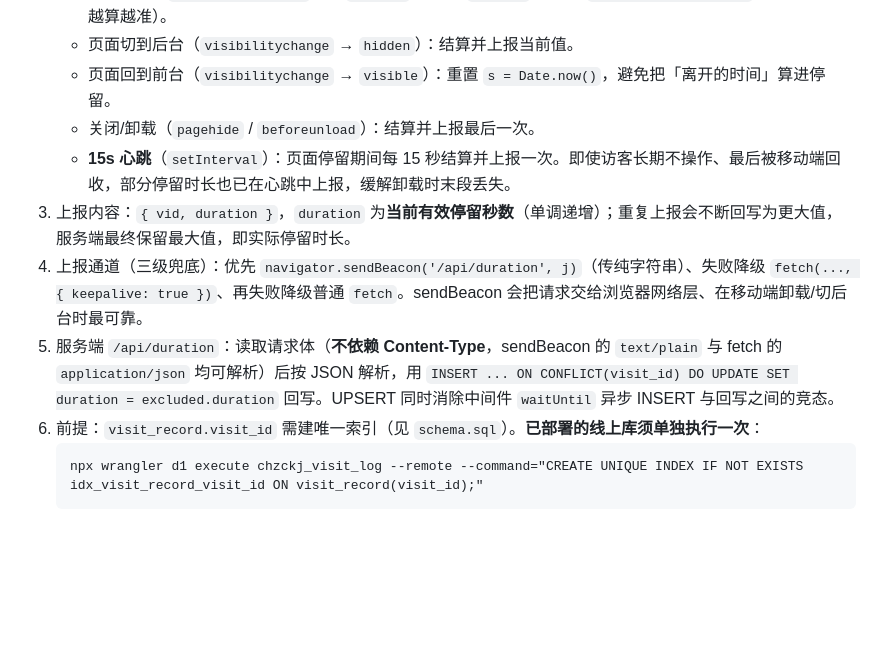
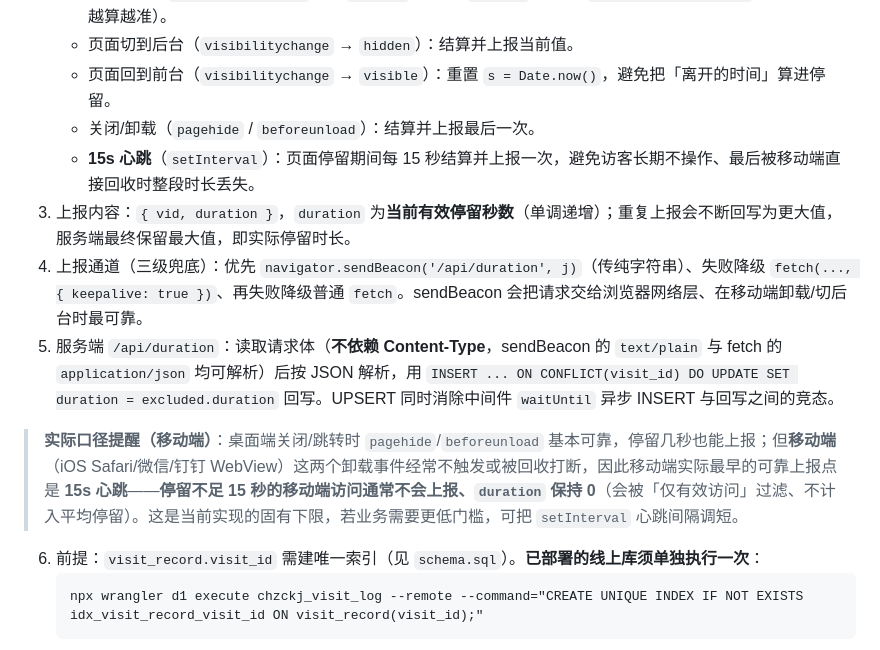
Before and after one commit to 30515245/chkj001, a Markdown page: README.md, the part around the change. GitHub-like rendering; blank space fills up the shorter version.

Commit message:
docs: 校正停留时长的实际口径说明
- 明确 15s 心跳是『上报节奏』，非『落库时机』的决定性因素
- 补充移动端因卸载事件不可靠，不足 15s 的停留通常不上报、duration 恒为 0（15s 为实际最早可靠上报点）

````diff
--- a/README.md
+++ b/README.md
@@ -254,10 +254,12 @@ curl "https://chkj001.20302060.xyz/api/log-list?token=Abc123456Log2026"
    - 页面切到后台（`visibilitychange` → `hidden`）：结算并上报当前值。
    - 页面回到前台（`visibilitychange` → `visible`）：重置 `s = Date.now()`，避免把「离开的时间」算进停留。
    - 关闭/卸载（`pagehide` / `beforeunload`）：结算并上报最后一次。
-   - **15s 心跳**（`setInterval`）：页面停留期间每 15 秒结算并上报一次。即使访客长期不操作、最后被移动端回收，部分停留时长也已在心跳中上报，缓解卸载时末段丢失。
+   - **15s 心跳**（`setInterval`）：页面停留期间每 15 秒结算并上报一次，避免访客长期不操作、最后被移动端直接回收时整段时长丢失。
 3. 上报内容：`{ vid, duration }`，`duration` 为**当前有效停留秒数**（单调递增）；重复上报会不断回写为更大值，服务端最终保留最大值，即实际停留时长。
 4. 上报通道（三级兜底）：优先 `navigator.sendBeacon('/api/duration', j)`（传纯字符串）、失败降级 `fetch(..., { keepalive: true })`、再失败降级普通 `fetch`。sendBeacon 会把请求交给浏览器网络层、在移动端卸载/切后台时最可靠。
 5. 服务端 `/api/duration`：读取请求体（**不依赖 Content-Type**，sendBeacon 的 `text/plain` 与 fetch 的 `application/json` 均可解析）后按 JSON 解析，用 `INSERT ... ON CONFLICT(visit_id) DO UPDATE SET duration = excluded.duration` 回写。UPSERT 同时消除中间件 `waitUntil` 异步 INSERT 与回写之间的竞态。
+
+> **实际口径提醒（移动端）**：桌面端关闭/跳转时 `pagehide`/`beforeunload` 基本可靠，停留几秒也能上报；但**移动端**（iOS Safari/微信/钉钉 WebView）这两个卸载事件经常不触发或被回收打断，因此移动端实际最早的可靠上报点是 **15s 心跳**——**停留不足 15 秒的移动端访问通常不会上报、`duration` 保持 0**（会被「仅有效访问」过滤、不计入平均停留）。这是当前实现的固有下限，若业务需要更低门槛，可把 `setInterval` 心跳间隔调短。
 6. 前提：`visit_record.visit_id` 需建唯一索引（见 `schema.sql`）。**已部署的线上库须单独执行一次**：
    ```
    npx wrangler d1 execute chzckj_visit_log --remote --command="CREATE UNIQUE INDEX IF NOT EXISTS idx_visit_record_visit_id ON visit_record(visit_id);"
````
